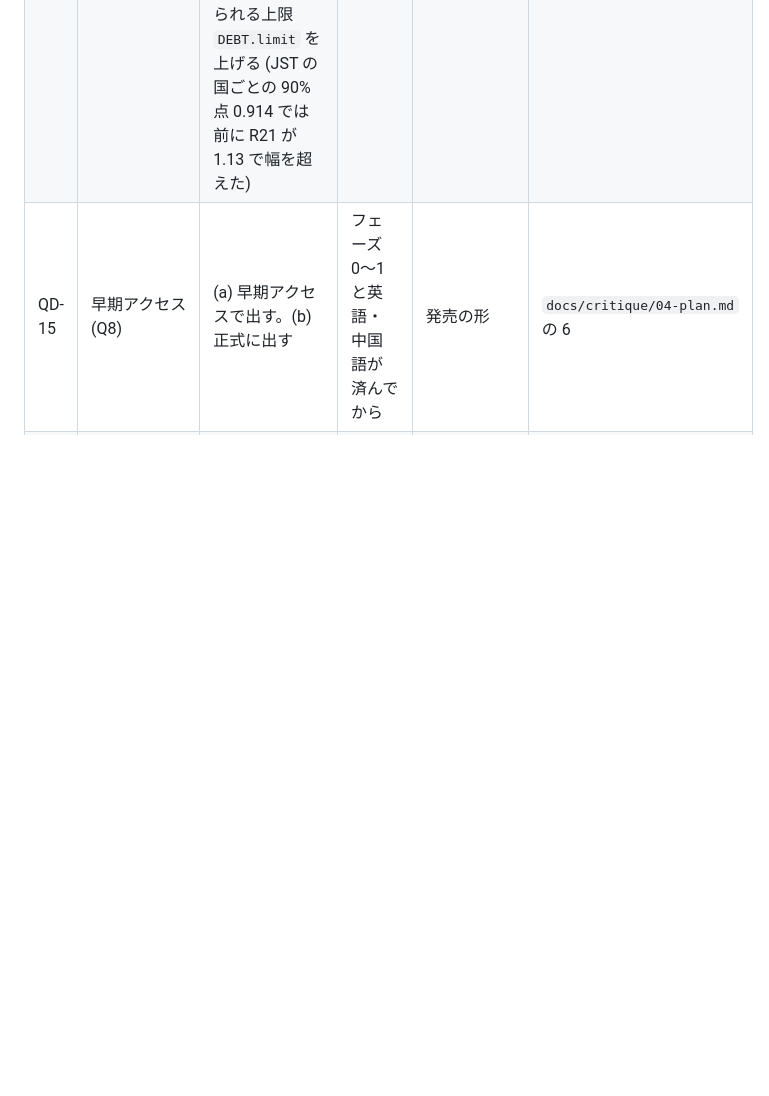
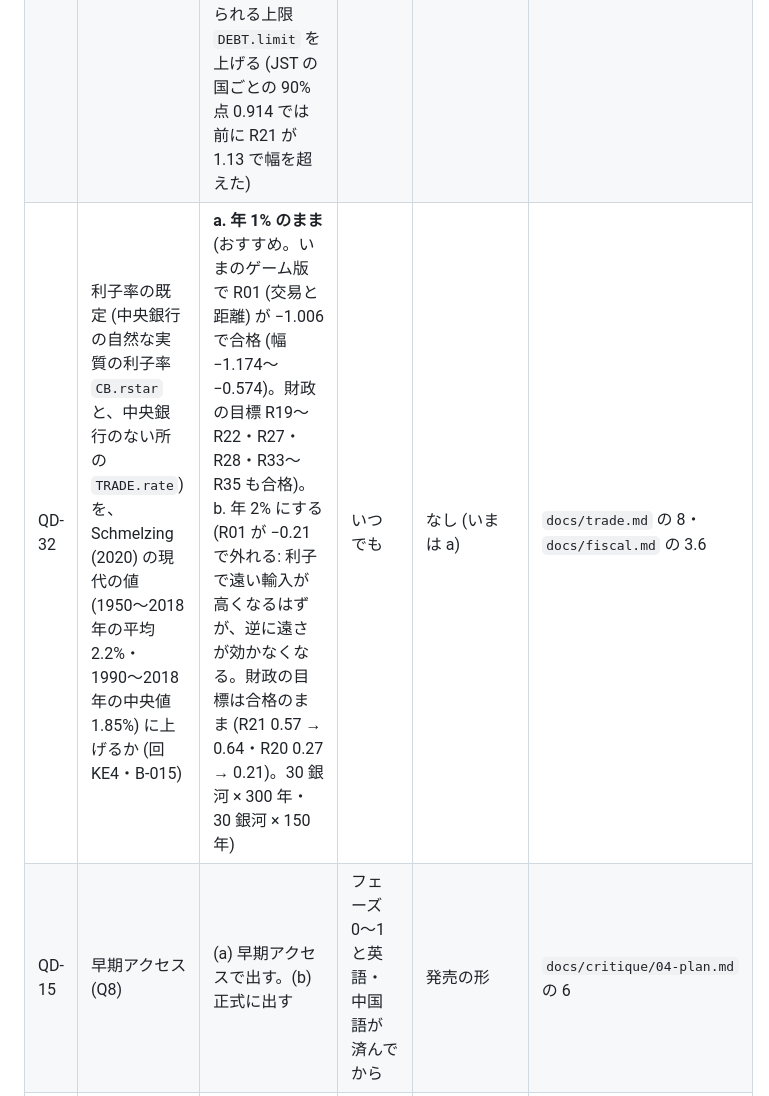
Before and after one commit to akasa-bit/ababababa, a Markdown page: docs/decisions.md, the part around the change. Rendered like a GitHub page; blank space fills up the shorter version.

Commit message:
回 KE4: 利子率の既定を年 1% と 2% で測り比べ、返事待ちの表に QD-32 を足す (B-015) (#236)
Claude-Session: https://claude.ai/code/session_015pxnrknaL6SWemnjTJ3EAe

Co-authored-by: Claude <noreply@anthropic.com>

```diff
--- a/docs/decisions.md
+++ b/docs/decisions.md
@@ -13,6 +13,7 @@
 |---|---|---|---|---|---|
 | QD-06 | ゲーム版の太陽電池の劣化 (P10) | a. 入れない。b. 入れて、素子は自動。c. 入れて、星系ごとに選ぶ。d. 開始の画面で「物理の厳しさ」を選ぶ | 保留。必勝法を探す AI (#174) で b と c を測ってから | B-036 | `docs/physics.md` の 10 |
 | QD-28 | 財政の反応 (R28) を幅に戻すと、入植地が減る (回 KE1・B-003) | **a. この回のまま** (余った資金で国債を先に返さない。R28 0.088 → 0.045 で合格、R21 0.18 → 0.48。債務が借りられる上限 0.469 の近くになり、AI が国債で買える余地が減って、8 銀河で入植地 −8%。中央銀行と物価を合わせて −16%)。b. 前の返し方に戻す (`DEBT.repay = 1`。R28 は 0.08 で不合格のまま、入植地 −8%)。c. a のまま、借りられる上限 `DEBT.limit` を上げる (JST の国ごとの 90% 点 0.914 では前に R21 が 1.13 で幅を超えた) | KE2 の前に | なし (いまは a で動く。1 つの値で b に戻せる) | `docs/debt.md` の 6 |
+| QD-32 | 利子率の既定 (中央銀行の自然な実質の利子率 `CB.rstar` と、中央銀行のない所の `TRADE.rate`) を、Schmelzing (2020) の現代の値 (1950〜2018 年の平均 2.2%・1990〜2018 年の中央値 1.85%) に上げるか (回 KE4・B-015) | **a. 年 1% のまま** (おすすめ。いまのゲーム版で R01 (交易と距離) が −1.006 で合格 (幅 −1.174〜−0.574)。財政の目標 R19〜R22・R27・R28・R33〜R35 も合格)。b. 年 2% にする (R01 が −0.21 で外れる: 利子で遠い輸入が高くなるはずが、逆に遠さが効かなくなる。財政の目標は合格のまま (R21 0.57 → 0.64・R20 0.27 → 0.21)。30 銀河 × 300 年・30 銀河 × 150 年) | いつでも | なし (いまは a) | `docs/trade.md` の 8・`docs/fiscal.md` の 3.6 |
 | QD-15 | 早期アクセス (Q8) | (a) 早期アクセスで出す。(b) 正式に出す | フェーズ 0〜1 と英語・中国語が済んでから | 発売の形 | `docs/critique/04-plan.md` の 6 |
 | QD-26 | 国債の不履行のあと、何年借りられないか (回 KE1) | a. 借りられなくしない (いま。haircut 37% だけ)。b. 現実の調べ (Cruces & Trebesch 2013 など) で、不履行の大きさに比べた年数だけ新しく国債を出せない。c. 信用の上乗せを、不履行のあと何年か高くする | KE3 (政策の反応) の前に | なし (いまは a で動く) | `docs/money.md` の 5.5 |
 | QD-27 | 物価が上がりすぎた (下がりすぎた) ときの政治の損 (回 KE1) | a. 入れない (いま。物価は利子の重さと預金の目減りだけに効く)。b. 物価の上がり方が目標から離れるほど議会の支持と忠誠度が下がる (政治のレーンに 1 行頼む)。c. b に加えて、超インフレ (年 50% 以上) で政権交代の危険 | KE3 の前に (政治と相談) | なし (いまは a で動く) | `docs/money.md` の 5.5 |
```
Also changed, not shown: docs/fiscal.md (+3 -1 lines), docs/registry.md (+1 -0 lines).
